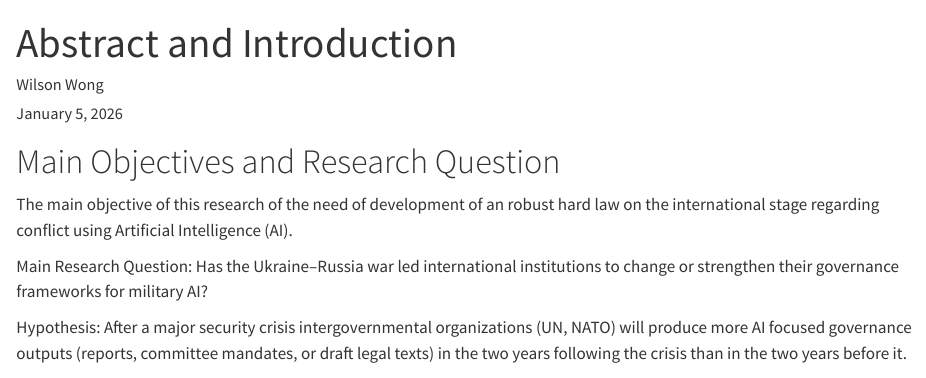
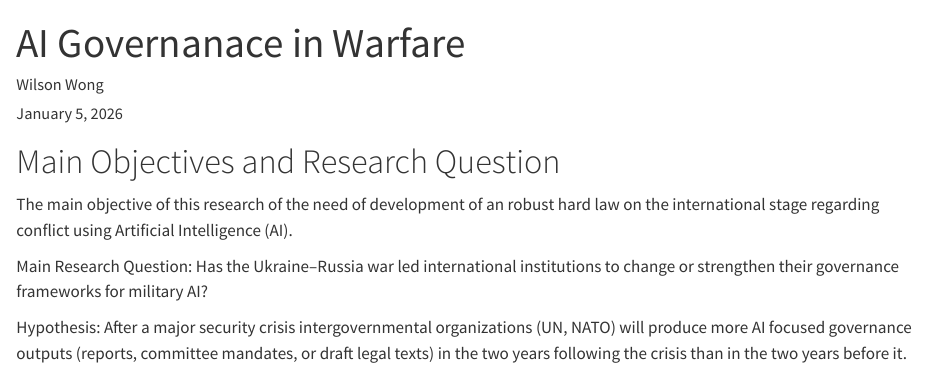
Before and after one commit to WilsonWong369/Governance-AI-in-Conflict, a Quarto document (Abstract/Research paper .qmd): the page in a window 1100 px wide, from its top. Rendered offline with R 4.5, knitr and Pandoc in place of Quarto, with nearby package versions.

Commit message:
Update Research paper .qmd

```diff
--- a/Abstract/Research paper .qmd
+++ b/Abstract/Research paper .qmd
@@ -1,6 +1,6 @@
 ---
 Research Title: "Conflict of AI Governance"
-title:        "Abstract and Introduction"
+title:        "AI Governanace in Warfare"
 author:       "Wilson Wong"
 course:       "Governance of AI in Conflict"
 professor:    "Dr. Julian Campisi"
```
